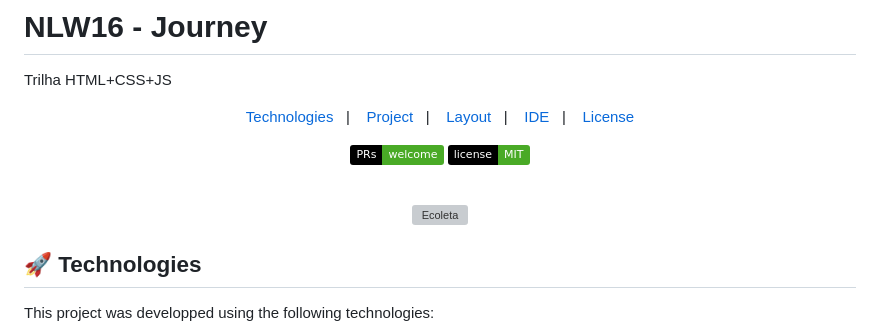
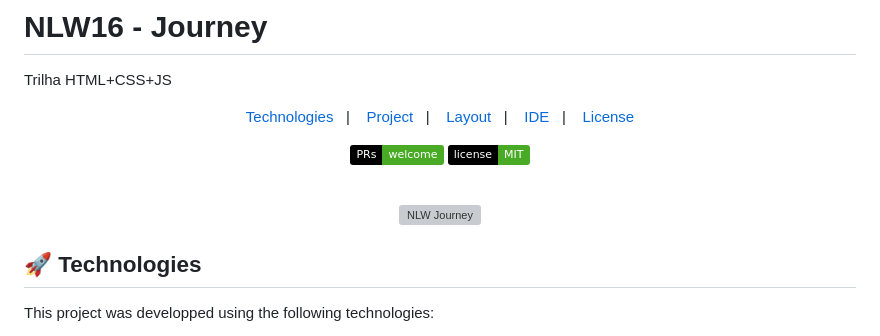
Before and after one commit to douglasdl/NLW16-html-css-js, a Markdown page: README.md, the part around one of its changes. Rendered like a GitHub page; badges without logos; grey boxes are pictures that could not be loaded.

```diff
--- a/README.md
+++ b/README.md
@@ -19,7 +19,7 @@ Trilha HTML+CSS+JS
 <br>
 <p align="center">
     <a href="https://douglasdl.github.io/NLW16-html-css-js/index.html">
-        <img alt="Ecoleta" src="https://douglasdl.github.io/images/NLW16-html-css-js.png" width="100%">
+        <img alt="NLW Journey" src="https://douglasdl.github.io/images/NLW16-html-css-js.png" width="100%">
     </a>
 </p>
 
```
Also changed, not shown: other parts of README.md (+1 -1 lines).
